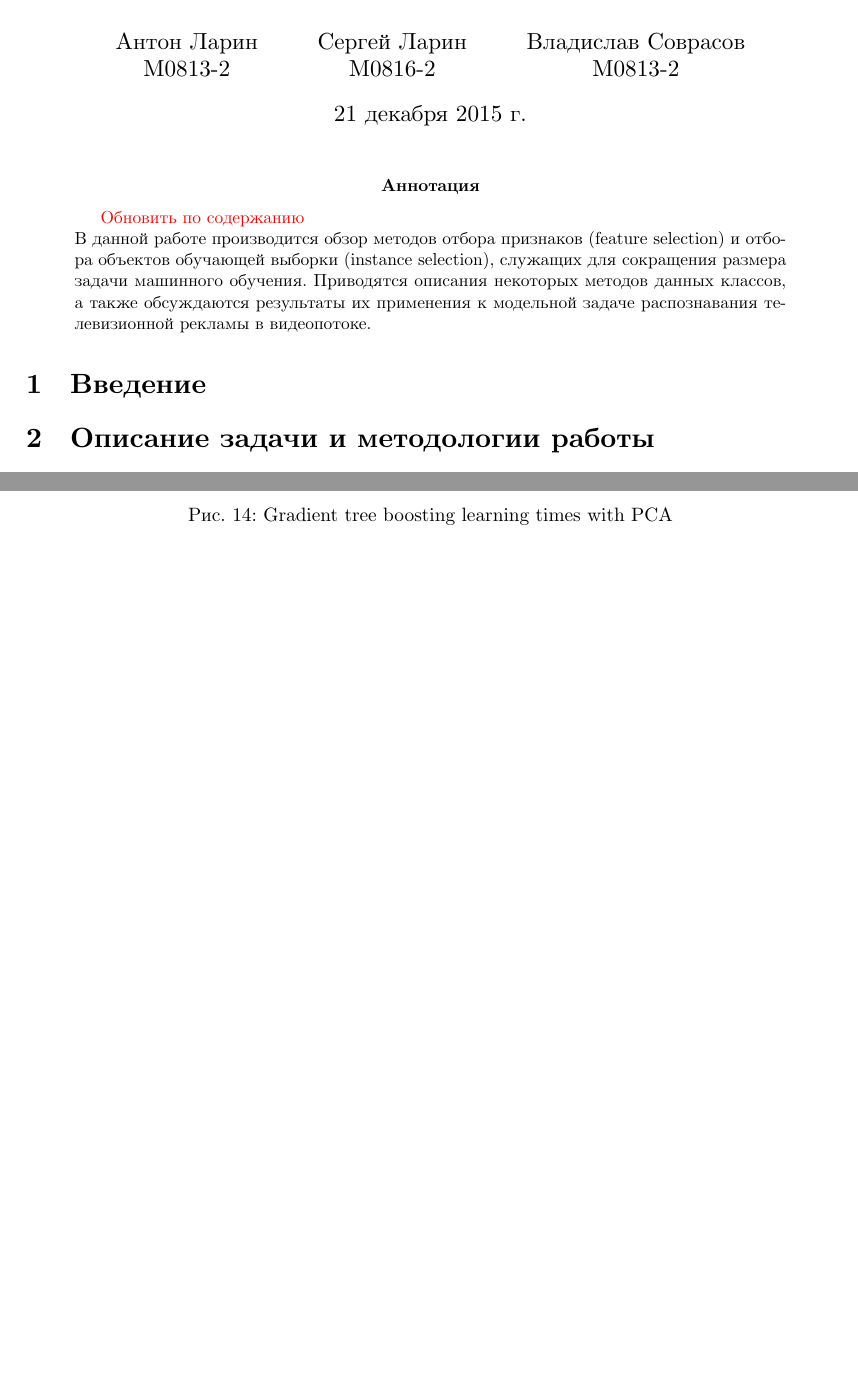
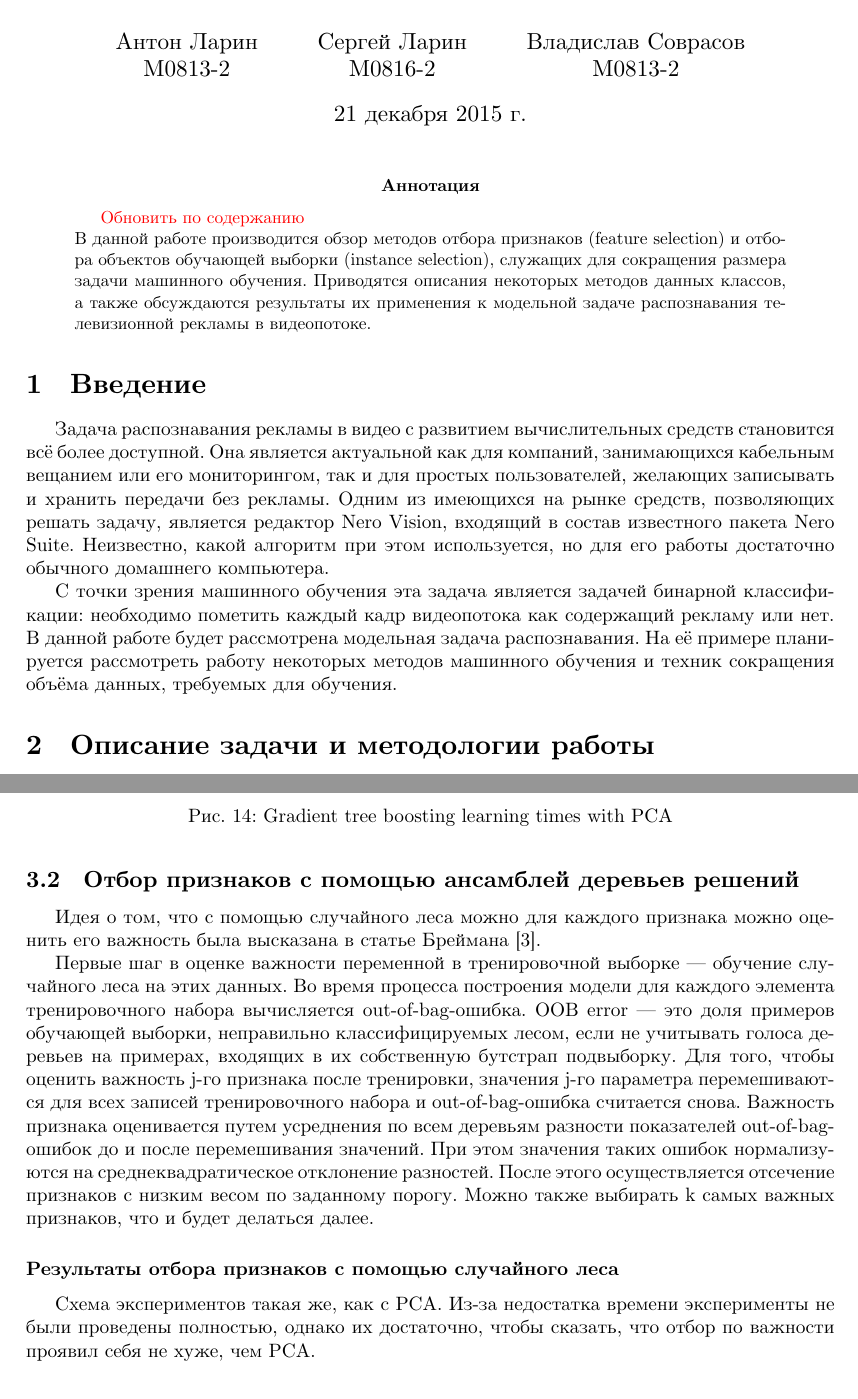
Before and after one commit to sovrasov/ML-Advertisement-Recognition, a LaTeX paper (paper/main.tex, which reads paper/features-selection.tex, paper/introduction.tex): two parts of pages 1 and 10 of 14 before the commit and two parts of pages 1 and 11 of 16 after it, joined at a grey line, cut so that both start at the same text, the shorter picture padded with empty space. Compiled offline with XeLaTeX.

Commit message:
Update feature selection section

```diff
--- a/paper/features-selection.tex
+++ b/paper/features-selection.tex
@@ -100,4 +100,13 @@
     \caption{Gradient tree boosting learning times with PCA}
     \label{fig:gtb_pca_times}
 \end{figure}
+
+\subsection{Отбор признаков с помощью ансамблей деревьев решений}
+Идея о том, что с помощью случайного леса можно для каждого признака можно оценить его важность была высказана в статье Бреймана \cite{breiman}}.
 \par
+Первые шаг в оценке важности переменной в тренировочной выборке --- обучение случайного леса на этих данных. Во время процесса построения модели для каждого элемента тренировочного набора вычисляется out-of-bag-ошибка.
+OOB error --- это доля примеров обучающей выборки, неправильно классифицируемых лесом, если не учитывать голоса деревьев на примерах, входящих в их собственную бутстрап подвыборку.
+Для того, чтобы оценить важность j-го признака после тренировки, значения j-го параметра перемешиваются для всех записей тренировочного набора и out-of-bag-ошибка считается снова. Важность признака оценивается путем усреднения по всем деревьям разности показателей out-of-bag-ошибок до и после перемешивания значений. При этом значения таких ошибок нормализуются на среднеквадратическое отклонение разностей.
+После этого осуществляется отсечение признаков с низким весом по заданному порогу. Можно также выбирать k самых важных признаков, что и будет делаться далее.
+\subsubsection*{Результаты отбора признаков с помощью случайного леса}
+Схема экспериментов такая же, как с PCA. Из-за недостатка времени эксперименты не были проведены полностью, однако их достаточно, чтобы сказать, что отбор по важности проявил себя не хуже, чем PCA.
--- a/paper/introduction.tex
+++ b/paper/introduction.tex
@@ -1 +1,5 @@
 \section{Введение}
+Задача распознавания рекламы в видео с развитием вычислительных средств становится всё более доступной. Она является актуальной как для компаний, занимающихся кабельным вещанием или его мониторингом, так и для простых пользователей, желающих записывать и хранить передачи без рекламы.
+Одним из имеющихся на рынке средств, позволяющих решать задачу, является редактор Nero Vision, входящий в состав известного пакета Nero Suite. Неизвестно, какой алгоритм при этом используется, но для его работы достаточно обычного домашнего компьютера.
+\par
+С точки зрения машинного обучения эта задача является задачей бинарной классификации: необходимо пометить каждый кадр видеопотока как содержащий рекламу или нет. В данной работе будет рассмотрена модельная задача распознавания. На её примере планируется рассмотреть работу некоторых методов машинного обучения и техник сокращения объёма данных, требуемых для обучения.
```
Also changed, not shown: paper/refs.bib (+20 -0 lines).
